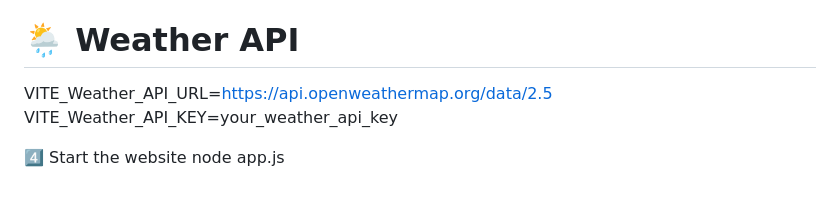
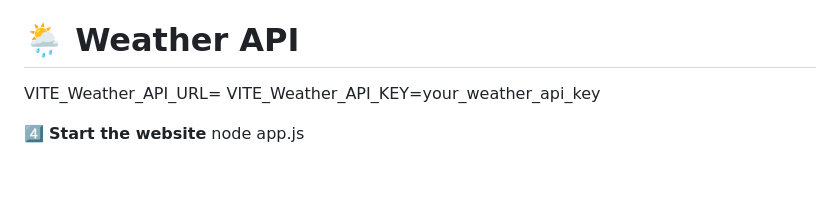
Before and after one commit to ABHISHEK-DHARIYAL/StaySpot, a Markdown page: README.md, the part around the change. GitHub-like rendering.

```diff
--- a/README.md
+++ b/README.md
@@ -99,8 +99,8 @@ CLOUD_API_KEY=your_cloudinary_api_key
 CLOUD_API_SECRET=your_cloudinary_api_secret
 
 # 🌦 Weather API
-VITE_Weather_API_URL=https://api.openweathermap.org/data/2.5
+VITE_Weather_API_URL=
 VITE_Weather_API_KEY=your_weather_api_key
 
-4️⃣ Start the website
+4️⃣ **Start the website**
 node app.js
```
